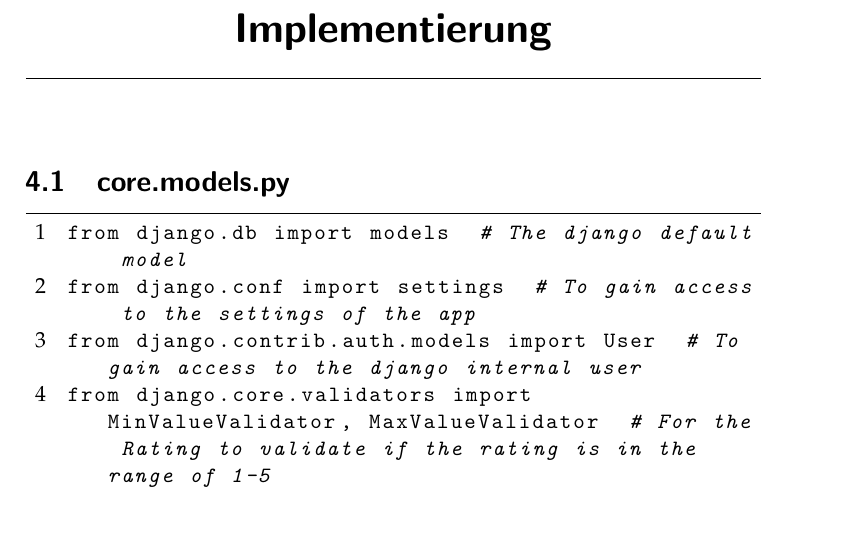
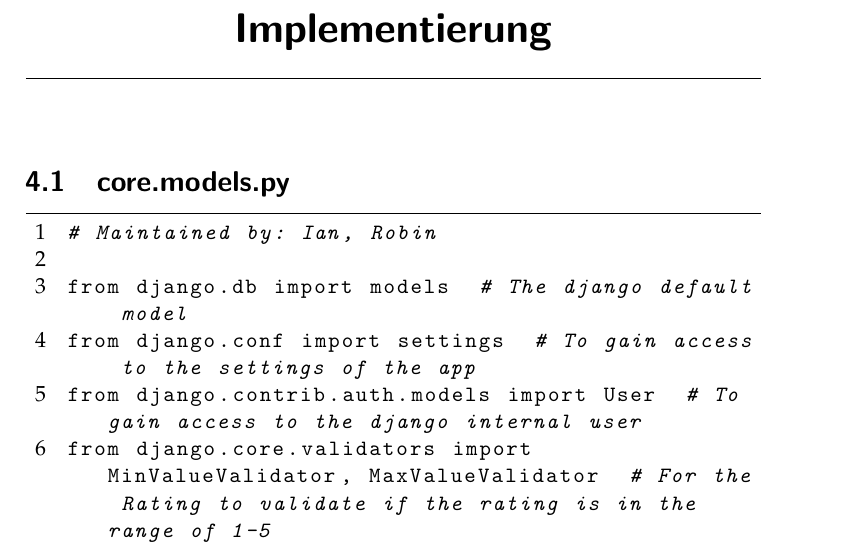
Before and after one commit to LarsZauberer/MensaRating, a LaTeX thesis (Documentation/main.tex, which reads Documentation/code/core.models.py.tex): part of page 19 of 51, cut so that both start at the same text, the shorter picture padded with empty space. Compiled offline with pdfLaTeX.

Commit message:
Comment added to models.py in docs

```diff
--- a/Documentation/code/core.models.py.tex
+++ b/Documentation/code/core.models.py.tex
@@ -1,4 +1,6 @@
 \begin{lstlisting}[language=Python]
+# Maintained by: Ian, Robin
+
 from django.db import models  # The django default model
 from django.conf import settings  # To gain access to the settings of the app
 from django.contrib.auth.models import User  # To gain access to the django internal user
```
